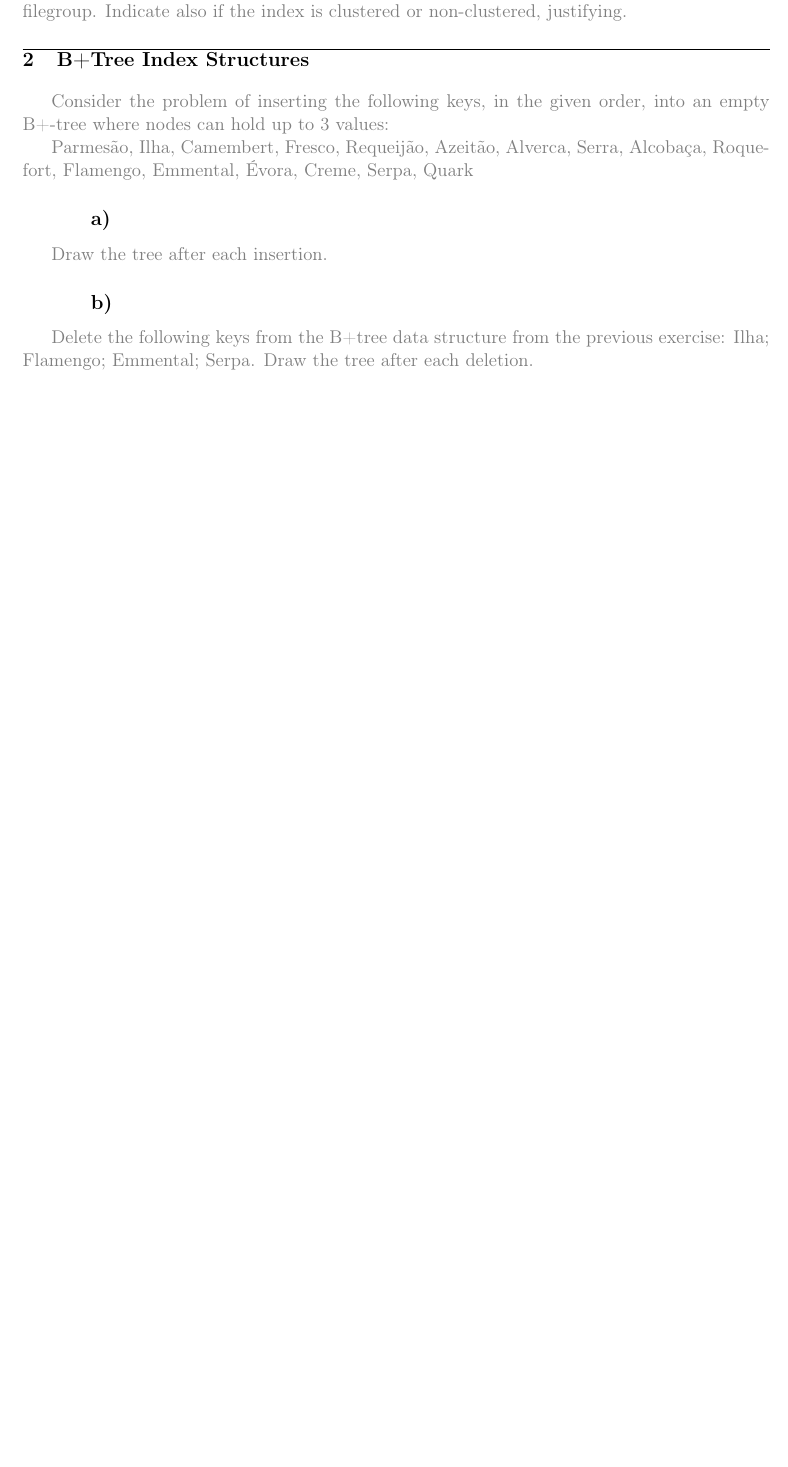
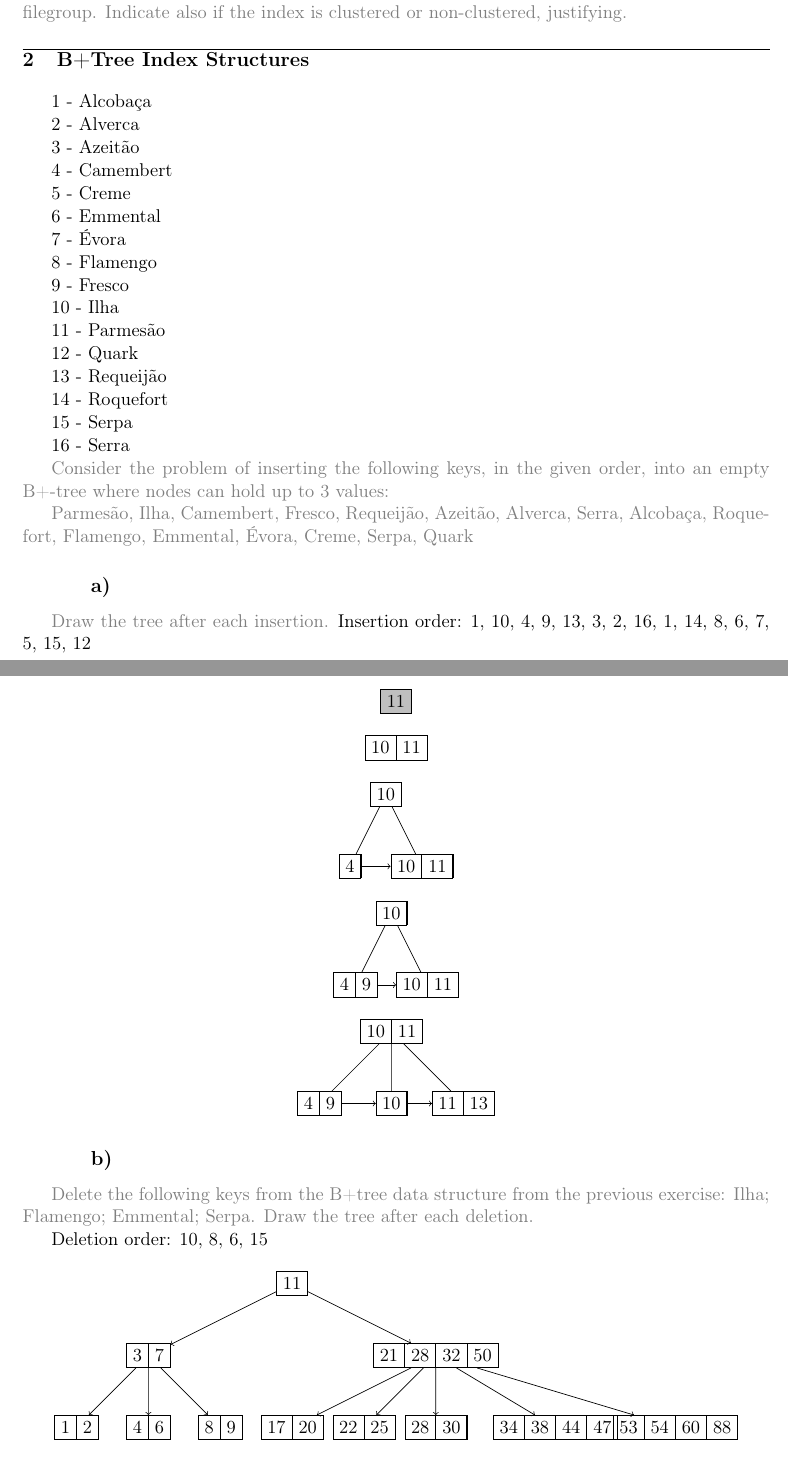
Before and after one commit to bajajerk/aobd_eadw, a LaTeX document (aobd/mp1/report.tex, which reads aobd/mp1/section02.tex): part of page 2 of 5 before the commit and two parts of pages 2 and 3 of 5 after it, the two joined at a grey line, cut so that both start at the same text, the shorter picture padded with empty space. Compiled offline with pdfLaTeX.

Commit message:
[AOBD] started b+ tree

```diff
--- a/aobd/mp1/report.tex
+++ b/aobd/mp1/report.tex
@@ -17,9 +17,14 @@
 \usepackage{indentfirst}
 \definecolor{dkgreen}{rgb}{0,0.6,0}
 \definecolor{gray}{rgb}{0.5,0.5,0.5}
+\definecolor{lightgray}{rgb}{0.8,0.8,0.8}
+
 \definecolor{mauve}{rgb}{0.58,0,0.82}
 \usepackage{eurosym}
 \usepackage{url}
+\usepackage{tikz}
+\usetikzlibrary{trees,arrows,calc}
+\usetikzlibrary{shapes}
 
 \lstset{frame=tb,
   language=SQL,
--- a/aobd/mp1/section02.tex
+++ b/aobd/mp1/section02.tex
@@ -1,3 +1,34 @@
+1 - Alcobaça
+
+2 - Alverca
+
+3 - Azeitão
+
+4 - Camembert
+
+5 - Creme
+
+6 - Emmental
+
+7 - Évora
+
+8 - Flamengo
+
+9 - Fresco
+
+10 - Ilha
+
+11 - Parmesão
+
+12 - Quark
+
+13 - Requeijão
+
+14 - Roquefort
+
+15 - Serpa
+
+16 - Serra
 
 	{\color{gray}Consider the problem of inserting the following keys, in the given order, into an empty B+-tree where nodes can hold up to 3 values:}
 
@@ -5,7 +36,100 @@
 
 	\subsection{}
 	{\color{gray}Draw the tree after each insertion.}
+ 		Insertion order: 1, 10, 4, 9, 13, 3, 2, 16, 1, 14, 8, 6, 7, 5, 15, 12
+
+\begin{center}
+\begin{tikzpicture}
+\tikzstyle{bplus}=[rectangle split, rectangle split horizontal,rectangle split ignore empty parts,draw]
+\tikzstyle{every node}=[bplus]
+\tikzstyle{level 1}=[sibling distance=15mm]
+\tikzstyle{level 2}=[sibling distance=15mm]
+\node[fill=lightgray] {11} [->]
+;\end{tikzpicture}
+\end{center}
+
+
+\begin{center}
+\begin{tikzpicture}
+\tikzstyle{bplus}=[rectangle split, rectangle split horizontal,rectangle split ignore empty parts,draw]
+\tikzstyle{every node}=[bplus]
+\tikzstyle{level 1}=[sibling distance=15mm]
+\tikzstyle{level 2}=[sibling distance=15mm]
+\node {10\nodepart{two} 11} [->]
+;\end{tikzpicture}
+\end{center}
+
+
+\begin{center}
+\begin{tikzpicture}
+\tikzstyle{bplus}=[rectangle split, rectangle split horizontal,rectangle split ignore empty parts,draw]
+\tikzstyle{every node}=[bplus]
+\tikzstyle{level 1}=[sibling distance=15mm]
+\tikzstyle{level 2}=[sibling distance=15mm]
+\node {10} [-]
+  child {node (a) {4}}
+  child {node (b) {10 \nodepart{two} 11}}
+;
+\draw[->] (a) -- (b);
+\end{tikzpicture}
+\end{center}
+
+\begin{center}
+\begin{tikzpicture}
+\tikzstyle{bplus}=[rectangle split, rectangle split horizontal,rectangle split ignore empty parts,draw]
+\tikzstyle{every node}=[bplus]
+\tikzstyle{level 1}=[sibling distance=15mm]
+\tikzstyle{level 2}=[sibling distance=15mm]
+\node {10} [-]
+  child {node (a) {4 \nodepart{two} 9}}
+  child {node (b) {10 \nodepart{two} 11}}
+;
+\draw[->] (a) -- (b);
+\end{tikzpicture}
+\end{center}
+
+\begin{center}
+\begin{tikzpicture}
+\tikzstyle{bplus}=[rectangle split, rectangle split horizontal,rectangle split ignore empty parts,draw]
+\tikzstyle{every node}=[bplus]
+\tikzstyle{level 1}=[sibling distance=15mm]
+\tikzstyle{level 2}=[sibling distance=15mm]
+\node {10 \nodepart{two} 11} [-]
+  child {node (a) {4 \nodepart{two} 9}}
+  child {node (b) {10}}
+  child {node (c) {11 \nodepart{two} 13}}
+;
+\draw[->] (a) -- (b);
+\draw[->] (b) -- (c);
+\end{tikzpicture}
+\end{center}
 
 
 	\subsection{}
 	{\color{gray}Delete the following keys from the B+tree data structure from the previous exercise: Ilha; Flamengo; Emmental; Serpa. Draw the tree after each deletion.}
+
+ 		Deletion order: 10, 8, 6, 15
+
+
+
+\begin{center}
+\begin{tikzpicture}
+\tikzstyle{bplus}=[rectangle split, rectangle split horizontal,rectangle split ignore empty parts,draw]
+\tikzstyle{every node}=[bplus]
+\tikzstyle{level 1}=[sibling distance=60mm]
+\tikzstyle{level 2}=[sibling distance=15mm]
+\node {11} [->]
+  child {node {3 \nodepart{two} 7}
+    child {node {1 \nodepart{two} 2}}
+    child {node {4 \nodepart{two} 6}}
+    child {node {8 \nodepart{two} 9}}
+  }
+  child {node {21 \nodepart{two} 28 \nodepart{three} 32 \nodepart{four} 50}
+    child {node {17 \nodepart{two} 20}}
+    child {node {22 \nodepart{two} 25}}
+    child {node {28 \nodepart{two} 30}}
+    child[sibling distance=25mm] {node {34 \nodepart{two} 38 \nodepart{three} 44 \nodepart{four} 47}}
+    child[sibling distance=25mm] {node {53 \nodepart{two} 54 \nodepart{three} 60 \nodepart{four} 88}}
+  }
+;\end{tikzpicture}
+\end{center}
```
Also changed, not shown: aobd/mp1/section03.tex (deleted, +0 -29 lines), aobd/mp1/section04.tex (+9 -10 lines), aobd/mp1/report.pdf, 11 other files.
